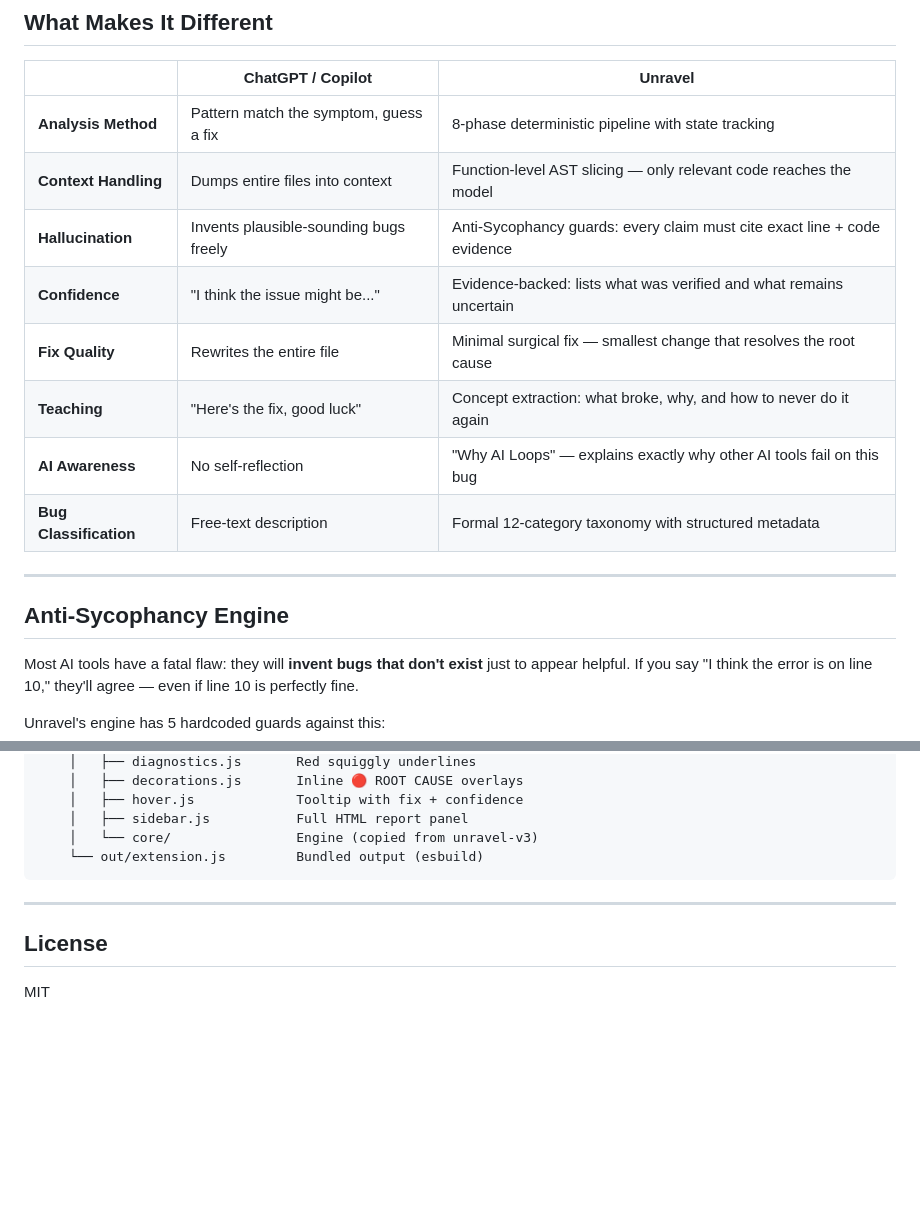
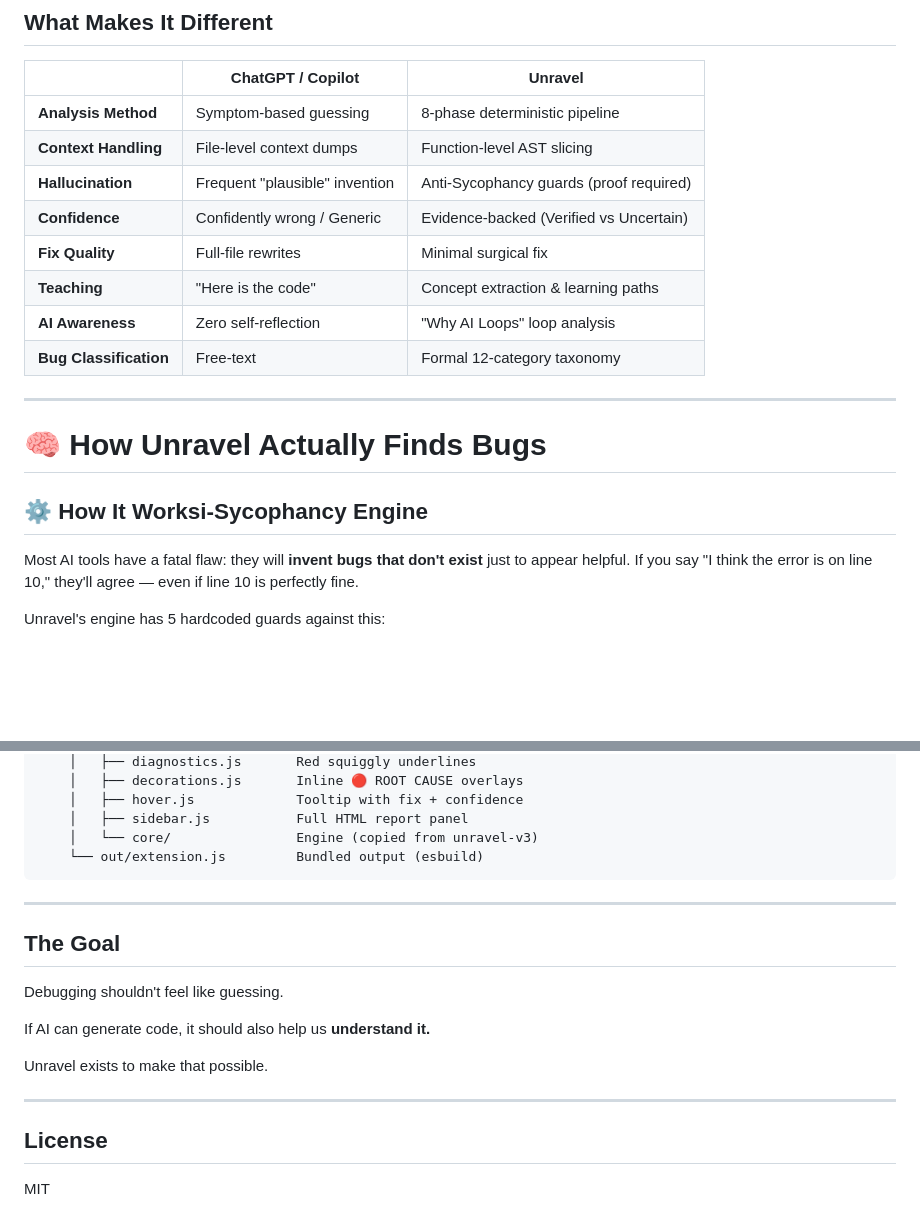
Before and after one commit to EruditeCoder108/UnravelAI, a Markdown page: README.md, 2 parts joined by grey strips. Rendered like a GitHub page; blank space fills up the shorter version.

```diff
--- a/README.md
+++ b/README.md
@@ -134,18 +189,20 @@ graph TD
 
 |   | ChatGPT / Copilot | Unravel |
 |---|-------------------|---------|
-| **Analysis Method** | Pattern match the symptom, guess a fix | 8-phase deterministic pipeline with state tracking |
-| **Context Handling** | Dumps entire files into context | Function-level AST slicing — only relevant code reaches the model |
-| **Hallucination** | Invents plausible-sounding bugs freely | Anti-Sycophancy guards: every claim must cite exact line + code evidence |
-| **Confidence** | "I think the issue might be..." | Evidence-backed: lists what was verified and what remains uncertain |
-| **Fix Quality** | Rewrites the entire file | Minimal surgical fix — smallest change that resolves the root cause |
-| **Teaching** | "Here's the fix, good luck" | Concept extraction: what broke, why, and how to never do it again |
-| **AI Awareness** | No self-reflection | "Why AI Loops" — explains exactly why other AI tools fail on this bug |
-| **Bug Classification** | Free-text description | Formal 12-category taxonomy with structured metadata |
+| **Analysis Method** | Symptom-based guessing | 8-phase deterministic pipeline |
+| **Context Handling** | File-level context dumps | Function-level AST slicing |
+| **Hallucination** | Frequent "plausible" invention | Anti-Sycophancy guards (proof required) |
+| **Confidence** | Confidently wrong / Generic | Evidence-backed (Verified vs Uncertain) |
+| **Fix Quality** | Full-file rewrites | Minimal surgical fix |
+| **Teaching** | "Here is the code" | Concept extraction & learning paths |
+| **AI Awareness** | Zero self-reflection | "Why AI Loops" loop analysis |
+| **Bug Classification** | Free-text | Formal 12-category taxonomy |
 
 ---
 
-## Anti-Sycophancy Engine
+# 🧠 How Unravel Actually Finds Bugs
+
+## ⚙️ How It Worksi-Sycophancy Engine
 
 Most AI tools have a fatal flaw: they will **invent bugs that don't exist** just to appear helpful. If you say "I think the error is on line 10," they'll agree — even if line 10 is perfectly fine.
 
@@ -431,6 +488,16 @@ UnravelAI/
 
 ---
 
+## The Goal
+
+Debugging shouldn't feel like guessing.
+
+If AI can generate code, it should also help us **understand it.**
+
+Unravel exists to make that possible.
+
+---
+
 ## License
 
 MIT
```
Also changed, not shown: other parts of README.md (+61 -6 lines).
